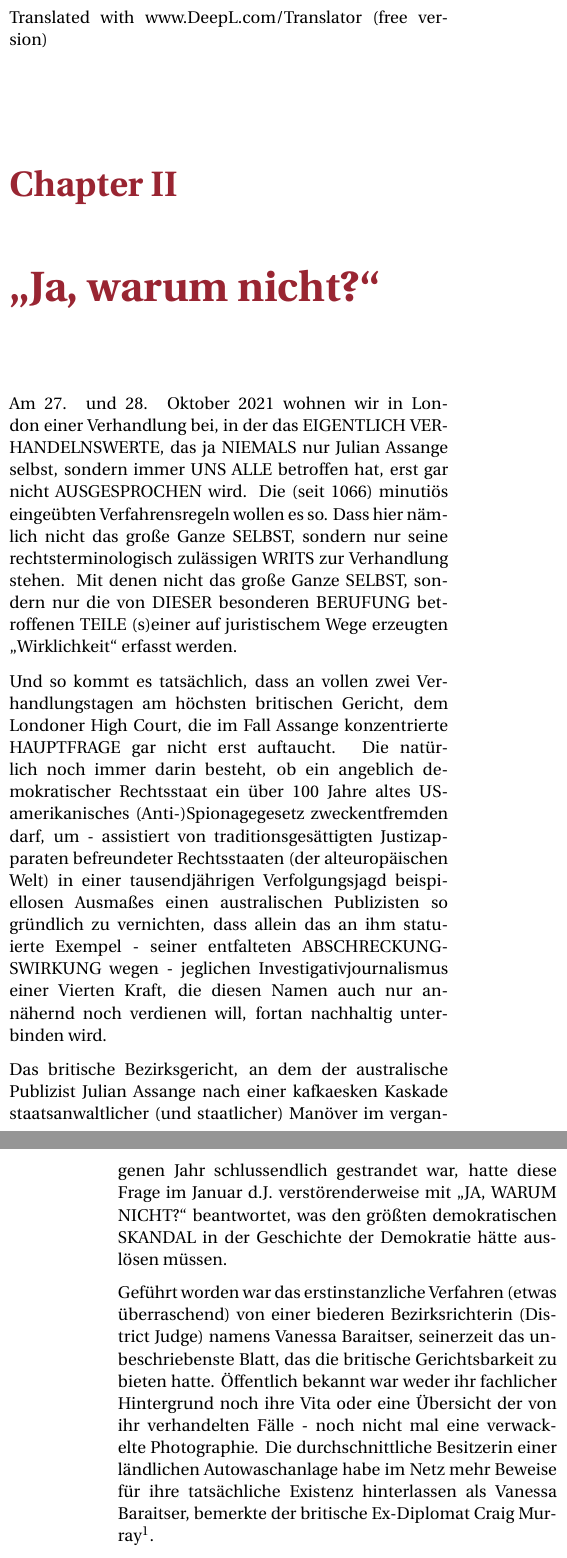
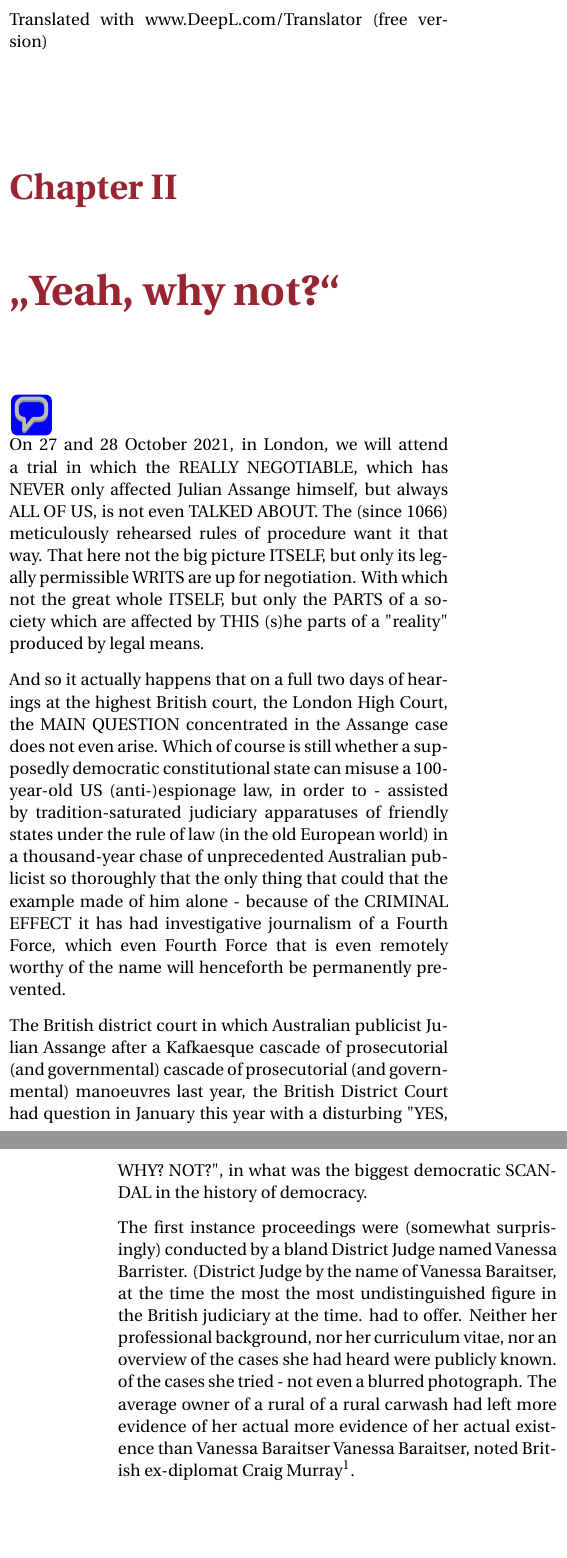
Before and after one commit to schnoddelbotz/free-julian-assange, a LaTeX book (Translation-Sonneborn/brochure_en.tex): two parts of the columns of pages 5 and 6 of 37, joined at a grey line, cut so that both start at the same text, the shorter picture padded with empty space. Compiled offline with pdfLaTeX.

Commit message:
Move deepl.com translation THANKS to PREFACE. Done chap2.

```diff
--- a/Translation-Sonneborn/brochure_en.tex
+++ b/Translation-Sonneborn/brochure_en.tex
@@ -110,13 +114,15 @@ Translated with \url{www.DeepL.com/Translator} (free version)
 
 %%%%%%%%%%%%%%%%%%%%%%%%%%%%%%%%%%%%%%%%%%%%%%%%%%%%%%%%%%%%%%%%%%%%%%%%%%%%%%%
 
-\chapter{„Ja, warum nicht?“}
+\chapter{„Yeah, why not?“}
+\pdfcomment{Ja, warum nicht?
+\\
 Am 27. und 28. Oktober 2021 wohnen wir in London
 einer Verhandlung bei, in der das EIGENTLICH VERHANDELNSWERTE, das ja NIEMALS nur Julian Assange selbst, sondern immer UNS ALLE betroffen hat, erst gar nicht AUSGESPROCHEN wird. Die (seit 1066) minutiös eingeübten Verfahrensregeln wollen es so. Dass hier
 nämlich nicht das große Ganze SELBST, sondern nur seine rechtsterminologisch zulässigen WRITS zur Verhandlung stehen. Mit denen nicht das große Ganze SELBST,
 sondern nur die von DIESER besonderen BERUFUNG
 betroffenen TEILE (s)einer auf juristischem Wege erzeugten „Wirklichkeit“ erfasst werden.
-
+\\
 Und so kommt es tatsächlich, dass an vollen zwei Verhandlungstagen am höchsten britischen Gericht, dem
 Londoner High Court, die im Fall Assange konzentrierte HAUPTFRAGE gar nicht erst auftaucht. Die natürlich
 noch immer darin besteht, ob ein angeblich demokratischer Rechtsstaat ein über 100 Jahre altes US-amerikanisches (Anti-)Spionagegesetz zweckentfremden darf,
@@ -143,13 +149,46 @@ einer ländlichen Autowaschanlage habe im Netz mehr
 Beweise für ihre tatsächliche Existenz hinterlassen als
 Vanessa Baraitser, bemerkte der britische Ex-Diplomat
 Craig Murray\footnote[1]{Craig Murray über Baraitser: „Jemand schlug mir vor, sie könnte ein Hologramm sein, aber ich denke nicht. Hologramme haben mehr Einfühlungsvermögen.“}.
-
+\\
 Eine Handvoll Bagatellverfahren waren ihr wohl zugeteilt worden, immerhin aufregend genug für die traditionell aufregungsbereite (britische) Lokalpresse: Sexuelle
 Belästigungen von und mit Polizisten, Provinzpolitiker
 mit einem Faible für heimliche Handyschnappschnüsse unter vorüberschreitenden Rockträgerinnen, solche
 Sachen. In zehn Jahren Bezirksgerichtspraxis hatte Baraitser ein einziges Auslieferungsverfahren verhandelt:
-
+\\
 Frankreichs Ersuchen nach Überstellung eines in staatliche Korruption um Ex-Präsident Nicolas Sarkozy verwickelten Geschäftsmannes (Alexandre Djouhri). Die
 Sache war klar, Baraitser hatte sie zustimmend beschieden.
-
-Und nun also der Fall Assange.
+\\
+Und nun also der Fall Assange.}
+
+On 27 and 28 October 2021, in London, we will attend
+a trial in which the REALLY NEGOTIABLE, which has NEVER only affected Julian Assange himself, but always ALL OF US, is not even TALKED ABOUT. The (since 1066) meticulously rehearsed rules of procedure want it that way. That here
+not the big picture ITSELF, but only its legally permissible WRITS are up for negotiation. With which not the great whole ITSELF,
+but only the PARTS of a society which are affected by THIS
+(s)he parts of a "reality" produced by legal means.
+
+And so it actually happens that on a full two days of hearings at the highest British court, the
+London High Court, the MAIN QUESTION concentrated in the Assange case does not even arise. Which of course
+is still whether a supposedly democratic constitutional state can misuse a 100-year-old US (anti-)espionage law,
+in order to - assisted by tradition-saturated judiciary apparatuses
+of friendly states under the rule of law (in the old European world) in a thousand-year chase of unprecedented
+Australian publicist so thoroughly that the only thing that could
+that the example made of him alone - because of the CRIMINAL EFFECT it has had
+investigative journalism of a Fourth Force, which even
+Fourth Force that is even remotely worthy of the name will henceforth be permanently prevented.
+
+The British district court in which Australian publicist
+Julian Assange after a Kafkaesque cascade of prosecutorial (and governmental)
+cascade of prosecutorial (and governmental) manoeuvres last year, the British District Court had
+question in January this year with a disturbing "YES, WHY?
+NOT?", in what was the biggest democratic
+SCANDAL in the history of democracy.
+
+The first instance proceedings were (somewhat surprisingly) conducted by a bland District Judge named Vanessa Barrister.
+(District Judge by the name of Vanessa Baraitser, at the time the most
+the most undistinguished figure in the British judiciary at the time.
+had to offer. Neither her professional background, nor her curriculum vitae, nor an overview of the cases she had heard were publicly known.
+of the cases she tried - not even a blurred photograph. The average owner of a rural
+of a rural carwash had left more evidence of her actual
+more evidence of her actual existence than Vanessa Baraitser
+Vanessa Baraitser, noted British ex-diplomat
+Craig Murray\footnote[1]{Craig Murray on Baraitser: "Someone suggested to me she might be a hologram, but I don't think so. Holograms have more empathy."}.
```
Also changed, not shown: Translation-Sonneborn/brochure_en.pdf, Translation-Sonneborn/livuni-se-studies-template/README.md (added), Translation-Sonneborn/brochure_en.tex (19 more changed lines), 2 other files.
